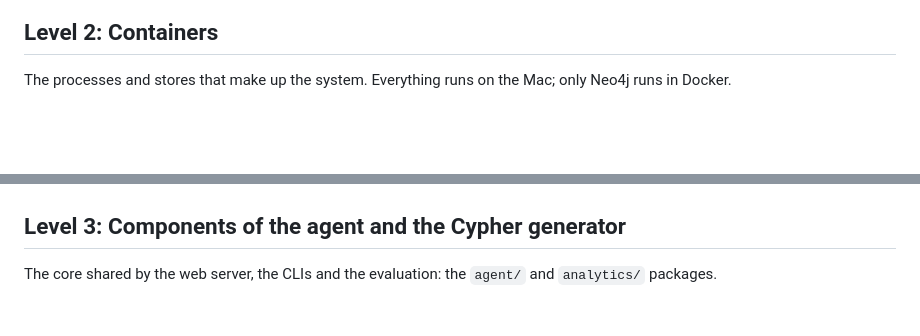
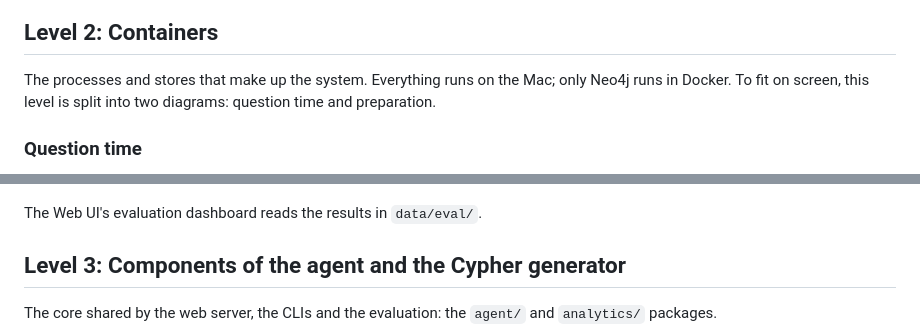
Before and after one commit to jovempedr0/GraphRAG-MAL, a Markdown page: docs/08 - C4 Architecture.md, 2 parts joined by grey strips. GitHub-like rendering; blank space fills up the shorter version.

Commit message:
feat: Update C4 architecture documentation with improved diagrams and clarity for question time and preparation phases

````diff
--- a/docs/08 - C4 Architecture.md
+++ b/docs/08 - C4 Architecture.md
@@ -53,6 +53,8 @@ flowchart TB
 
 ## Level 2: Containers
 
-The processes and stores that make up the system. Everything runs on the Mac; only Neo4j runs in Docker.
+The processes and stores that make up the system. Everything runs on the Mac; only Neo4j runs in Docker. To fit on screen, this level is split into two diagrams: question time and preparation.
+
+### Question time
 
 ```mermaid
@@ -110,5 +130,7 @@ flowchart TB
     style sys fill:none,stroke:#1168bd,stroke-width:2px,stroke-dasharray:5 5
 ```
+
+The Web UI's evaluation dashboard reads the results in `data/eval/`.
 
 ## Level 3: Components of the agent and the Cypher generator
 
````
Also changed, not shown: other parts of docs/08 - C4 Architecture.md (+76 -65 lines), docs/08 - Arquitetura C4.md (+81 -66 lines).
